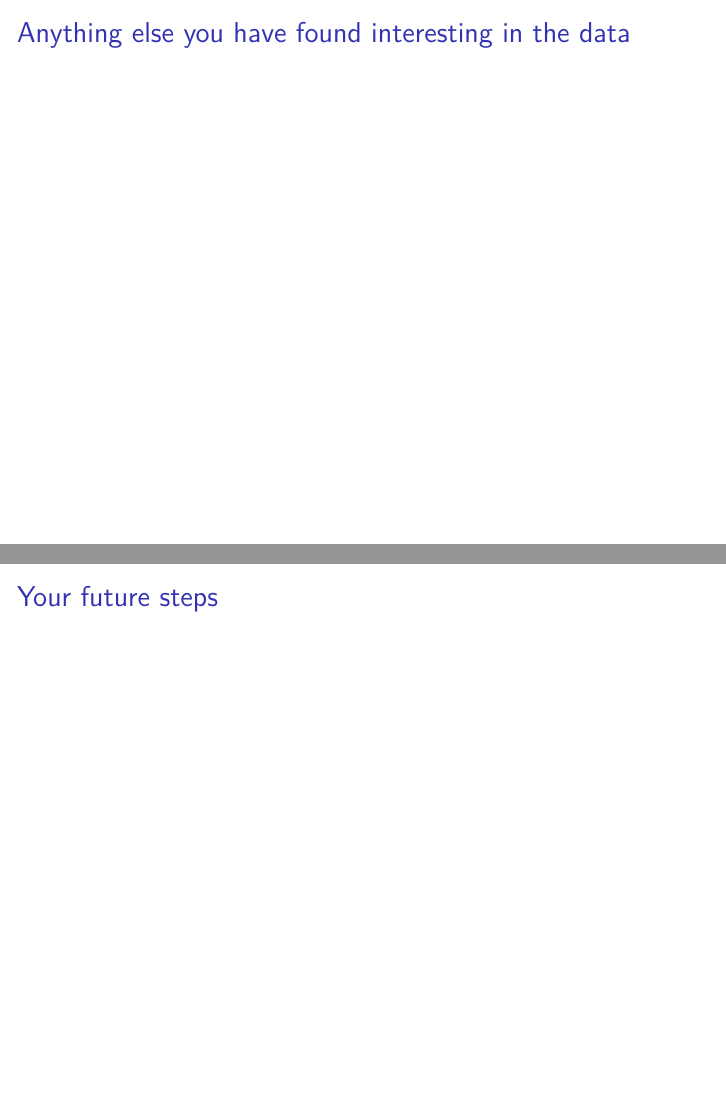
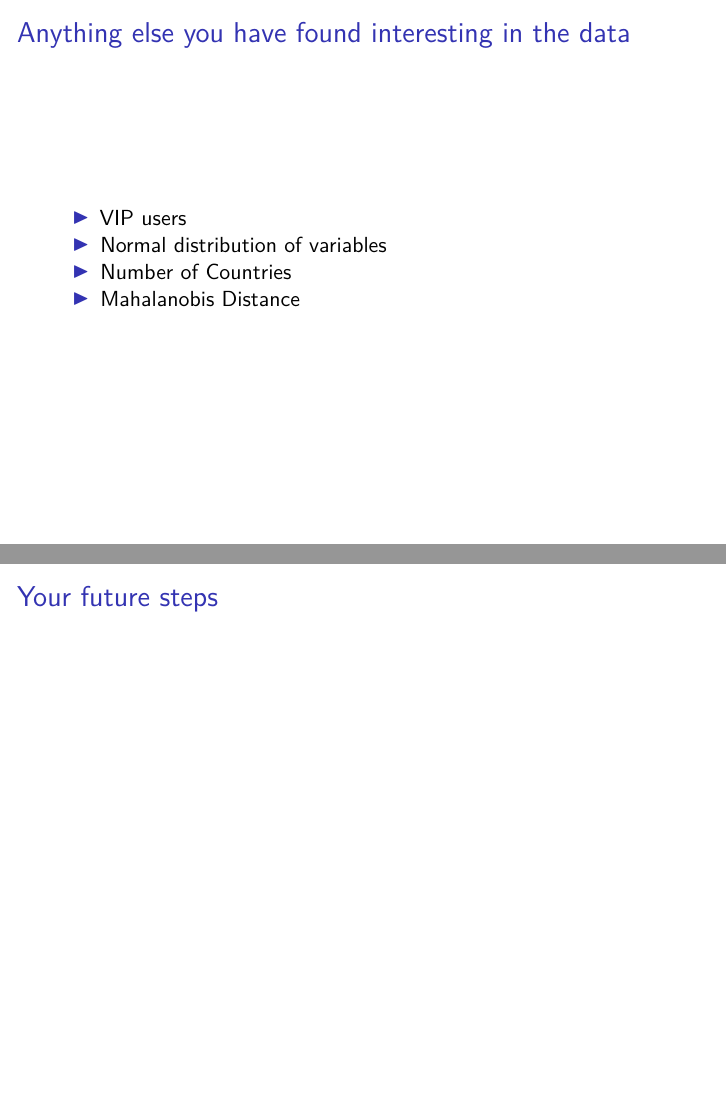
Before and after one commit to RickyGroup10/Group-Project, an R Markdown document (Text/Presentations/Intermediate Presentation.Rmd): pages 6 and 7 of 8, joined at a grey line. Rendered offline with R 4.5, knitr and Pandoc, then LaTeX, with nearby package versions.

Commit message:
added interesting bullet points

```diff
--- a/Text/Presentations/Intermediate Presentation.Rmd
+++ b/Text/Presentations/Intermediate Presentation.Rmd
@@ -134,7 +134,10 @@ print(xtable(SumStat, caption="Summary Statistics - Numerical Variables",
 
 ## Anything else you have found interesting in the data
 
-
+- VIP users
+- Normal distribution of variables
+- Number of Countries
+- Mahalanobis Distance
 
 
 ## Your future steps
```
